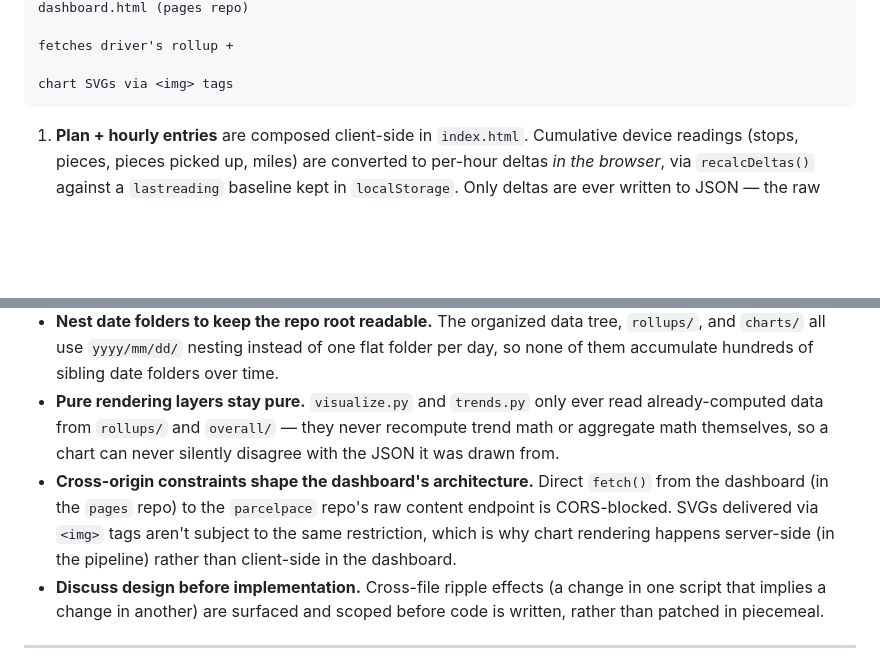
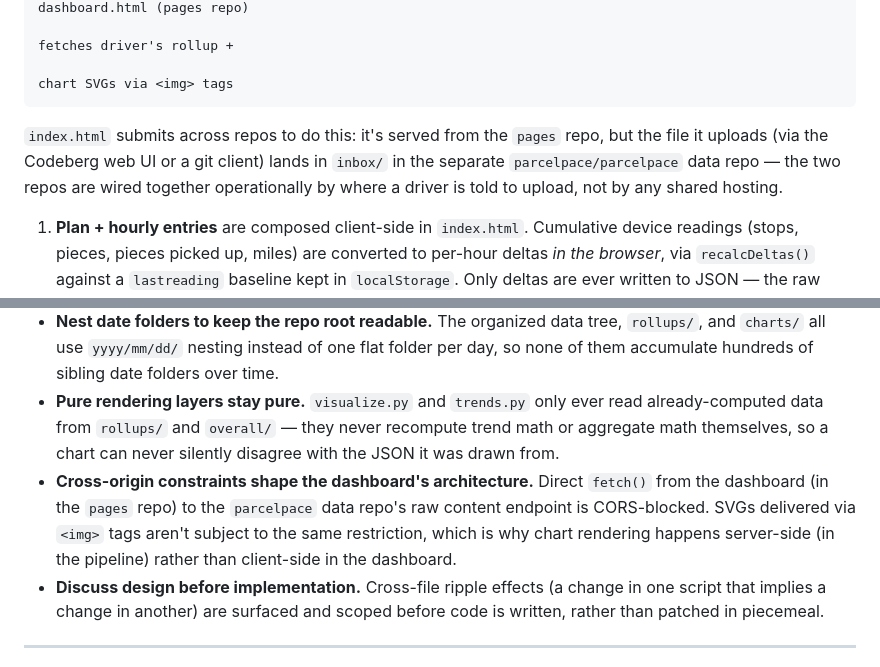
Before and after one commit to ilyuxstead/parcelpace, a Markdown page: README.md, 2 parts joined by grey strips. Drawn GitHub-style; blank space fills up the shorter version.

````diff
--- a/README.md
+++ b/README.md
@@ -95,6 +95,8 @@ The `pages` repo is much smaller — just `dashboard.html` plus whatever static
                                                                                                   fetches driver's rollup +
                                                                                                   chart SVGs via <img> tags
 ```
+
+`index.html` submits across repos to do this: it's served from the `pages` repo, but the file it uploads (via the Codeberg web UI or a git client) lands in `inbox/` in the separate `parcelpace/parcelpace` data repo — the two repos are wired together operationally by where a driver is told to upload, not by any shared hosting.
 
 1. **Plan + hourly entries** are composed client-side in `index.html`. Cumulative device readings (stops, pieces, pieces picked up, miles) are converted to per-hour deltas *in the browser*, via `recalcDeltas()` against a `lastreading` baseline kept in `localStorage`. Only deltas are ever written to JSON — the raw cumulative totals never leave the phone.
 2. **Export** bundles the queued plan + hourly entries into one consolidated `driver-XXXXXXX.json` and the driver uploads it into `inbox/`.
@@ -201,7 +203,7 @@ This is a known gap on the roadmap, not a permanent design choice.
 - **Rollups are always rebuilt, never patched.** `aggregate.py` (and `visualize.py`/`trends.py` downstream of it) has no incremental update logic — every run recomputes its outputs from scratch from the full set of organized date folders. Simple and safe at the current data volume.
 - **Nest date folders to keep the repo root readable.** The organized data tree, `rollups/`, and `charts/` all use `yyyy/mm/dd/` nesting instead of one flat folder per day, so none of them accumulate hundreds of sibling date folders over time.
 - **Pure rendering layers stay pure.** `visualize.py` and `trends.py` only ever read already-computed data from `rollups/` and `overall/` — they never recompute trend math or aggregate math themselves, so a chart can never silently disagree with the JSON it was drawn from.
-- **Cross-origin constraints shape the dashboard's architecture.** Direct `fetch()` from the dashboard (in the `pages` repo) to the `parcelpace` repo's raw content endpoint is CORS-blocked. SVGs delivered via `<img>` tags aren't subject to the same restriction, which is why chart rendering happens server-side (in the pipeline) rather than client-side in the dashboard.
+- **Cross-origin constraints shape the dashboard's architecture.** Direct `fetch()` from the dashboard (in the `pages` repo) to the `parcelpace` data repo's raw content endpoint is CORS-blocked. SVGs delivered via `<img>` tags aren't subject to the same restriction, which is why chart rendering happens server-side (in the pipeline) rather than client-side in the dashboard.
 - **Discuss design before implementation.** Cross-file ripple effects (a change in one script that implies a change in another) are surfaced and scoped before code is written, rather than patched in piecemeal.
 
 ---
````
Also changed, not shown: other parts of README.md (+14 -14 lines).
